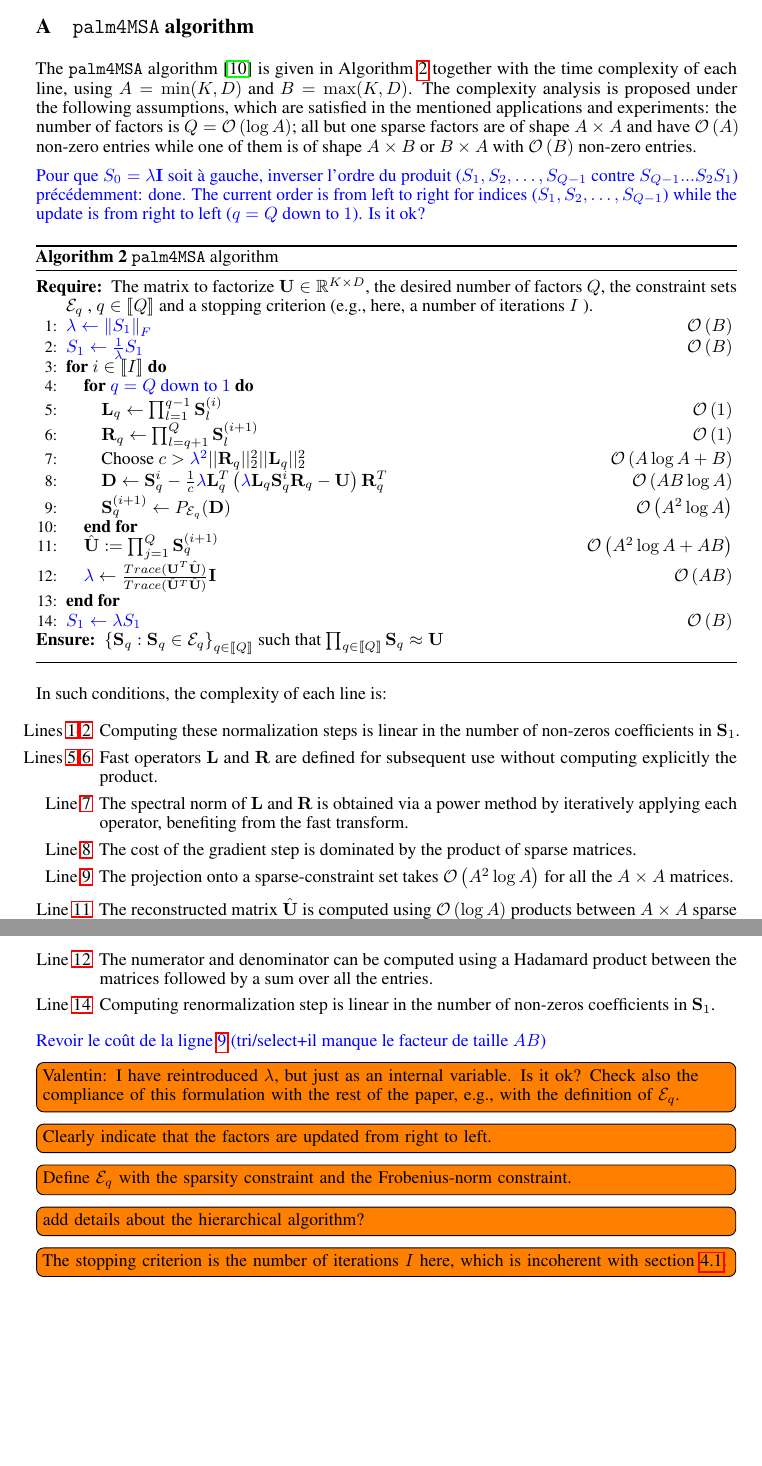
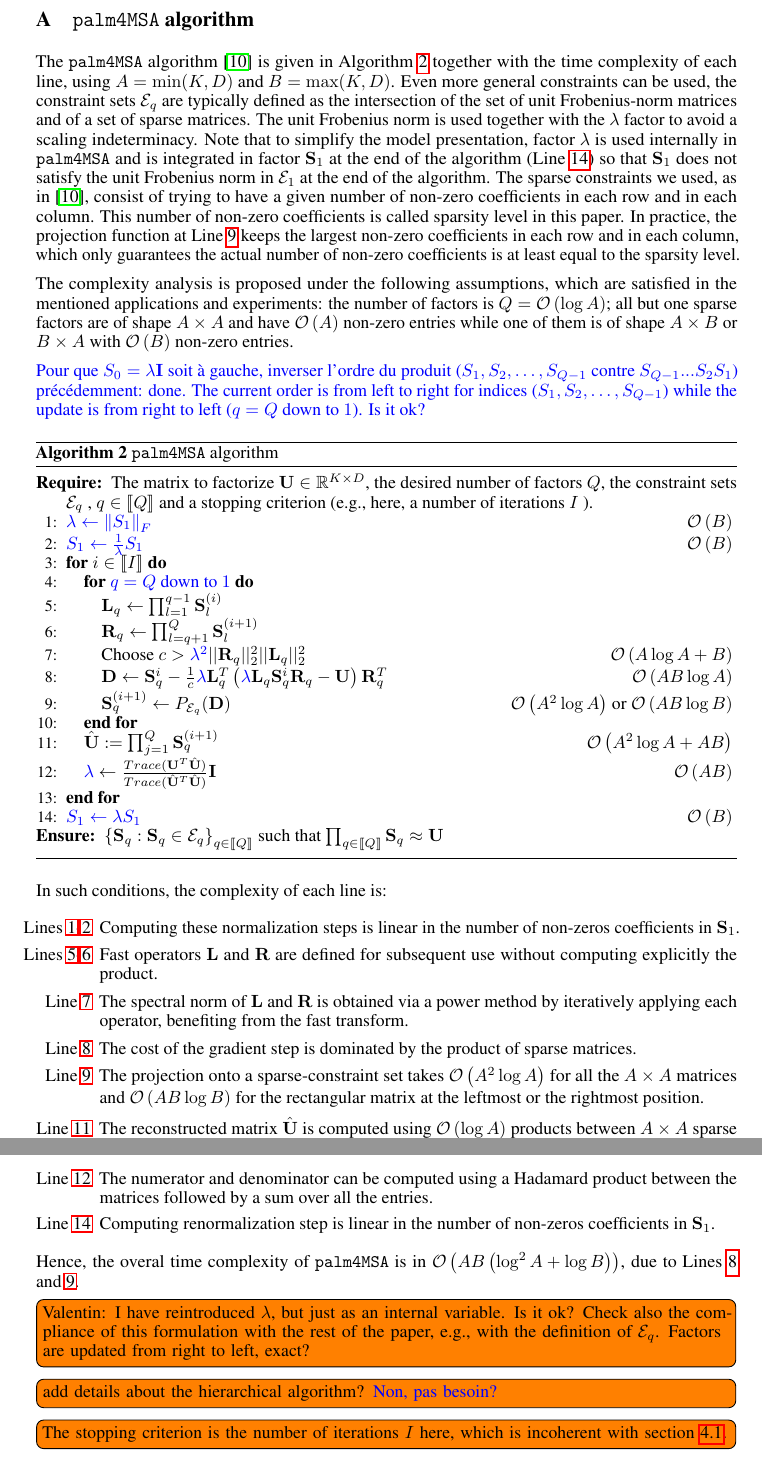
Before and after one commit to lucgiffon/qkmeans, a LaTeX paper (reports/nips_2019/neurips2019_qmeans.tex, which reads reports/nips_2019/app_palm4msa.tex): two parts of pages 15 and 16 of 16, joined at a grey line, cut so that both start at the same text. Compiled offline with pdfLaTeX.

Commit message:
fix todos about algorithms

```diff
--- a/reports/nips_2019/app_palm4msa.tex
+++ b/reports/nips_2019/app_palm4msa.tex
@@ -1,7 +1,17 @@
 \section{\palm algorithm}
 \label{sec:app:palm4msa}
 
-The \palm algorithm~\citep{LeMagoarou2016Flexible} is given in Algorithm~\ref{algo:palm4msa} together with the time complexity of each line, using $A=\min(\nclusters, \datadim)$ and $B=\max(\nclusters, \datadim)$. The complexity analysis is proposed under the following assumptions, which are satisfied in the mentioned applications and experiments: the number of factors is $\nfactors=\mathcal{O}\left (\log A\right )$; all but one sparse factors are of shape $A \times A$ and have $\bigO{A}$ non-zero entries while one of them is of shape $A\times B$ or $B\times A$ with $\bigO{B}$ non-zero entries.
+The \palm algorithm~\citep{LeMagoarou2016Flexible} is given in Algorithm~\ref{algo:palm4msa} together with the time complexity of each line, using $A=\min(\nclusters, \datadim)$ and $B=\max(\nclusters, \datadim)$.
+Even more general constraints can be used, the constraint sets $\mathcal{E}_q$ are typically defined as the intersection of the set of unit Frobenius-norm matrices and of a set of sparse matrices.
+The unit Frobenius norm is used together with the $\lambda$ factor to avoid a scaling indeterminacy.
+Note that to simplify the model presentation, factor $\lambda$ is used internally in \palm and is integrated in factor $\rmS_1$ at the end of the algorithm (Line~\ref{line:palm:postprocess:S1}) so that $\rmS_1$ does not satisfy the unit Frobenius norm in $\mathcal{E}_1$ at the end of the algorithm.
+The sparse constraints we used, as in~\cite{LeMagoarou2016Flexible}, consist of trying to have a given number of non-zero coefficients in each row and in each column.
+This number of non-zero coefficients is called sparsity level in this paper.
+In practice, the projection function at Line~\ref{line:palm:update:S} keeps the largest non-zero coefficients in each row and in each column, which only guarantees
+the actual number of non-zero coefficients is at least equal to the sparsity level.
+
+The complexity analysis is proposed under the following assumptions, which are satisfied in the mentioned applications and experiments: the number of factors is $\nfactors=\mathcal{O}\left (\log A\right )$; all but one sparse factors are of shape $A \times A$ and have $\bigO{A}$ non-zero entries while one of them is of shape $A\times B$ or $B\times A$ with $\bigO{B}$ non-zero entries.
+
 
 \addVE{Pour que $S_0=\lambda \rmI$ soit à gauche, inverser l'ordre du produit ($S_1, S_2, \ldots, S_{Q-1}$ contre $S_{Q-1}...S_2 S_1$) précédemment: done. The current order is from left to right for indices ($S_1, S_2, \ldots, S_{Q-1}$) while the update is from right to left ($q = \nfactors$ down to $1$). Is it ok?}
 
@@ -24,11 +34,11 @@ The \palm algorithm~\citep{LeMagoarou2016Flexible} is given in Algorithm~\ref{al
 %		\FOR {$q = 2$ to $\nfactors$}
 %		\STATE  $\rmL_q \leftarrow \prod_{l=q+1}^{\nfactors} \rmS_{l}^{(i)}$
 		\STATE  $\rmL_q \leftarrow \prod_{l=1}^{q-1} \rmS_{l}^{(i)}$
-		\COMMENT{$\bigO{1}$}
+%		\COMMENT{$\bigO{1}$}
 		\label{line:palm:L}
 %		\STATE  $\rmR_q \leftarrow \prod_{l=0}^{q-1} \rmS_{l}^{(i+1)}$
 		\STATE  $\rmR_q \leftarrow \prod_{l=q+1}^{\nfactors} \rmS_{l}^{(i+1)}$
-		\COMMENT{$\bigO{1}$}
+%		\COMMENT{$\bigO{1}$}
 		\label{line:palm:R}
 %		\STATE Choose $c > (\lambda^{(i)})^2 ||\rmR_q||_2^2 ||\rmL_q||_2^2$
 		\STATE Choose $c > \addVE{\lambda^2} ||\rmR_q||_2^2 ||\rmL_q||_2^2$
@@ -42,7 +52,7 @@ The \palm algorithm~\citep{LeMagoarou2016Flexible} is given in Algorithm~\ref{al
 %		\STATE $\rmD \leftarrow \rmS_q^i - \frac{1}{c} \lambda^{(i)} \rmL_q^T(\lambda^{(i)} \rmL_q \rmS_q^i \rmR_q - \rmU)\rmR_q^T$
 		\STATE $\rmS^{(i+1)}_q \leftarrow P_{\mathcal{E}_q}(\rmD)$
 %		\COMMENT{in $\mathcal{O}\left (\nclusters\datadim\nfactors\right )$}
-		\COMMENT{$\bigO{A^2\log A}$}
+		\COMMENT{$\bigO{A^2\log A}$ or $\bigO{AB\log B}$}
 		\label{line:palm:update:S}
 		\ENDFOR
 		\STATE $\hat \rmU \eqdef \prod_{j=1}^{\nfactors} \rmS_q^{(i+1)}$
@@ -71,27 +81,15 @@ In such conditions, the complexity of each line is:
  \item [Line~\ref{line:palm:c}] The spectral norm of $\rmL$ and $\rmR$ is obtained via a power method by iteratively applying each operator, benefiting from the fast transform.
  \item [Line~\ref{line:palm:D}] The cost of the gradient step is dominated by the product of sparse matrices.
 % \addLG{avec Valentin on avait trouvé O(Kd min \{K, d\}) mais je ne suis plus d'accord} Taking advantage of the decompositions of $\rmL$ and $\rmR$ as products of sparse factors, the time complexity of this line ends up being $\mathcal{O}(Q(Qpq + Kd + q^2\log q^2))$ for a complete iteration: the $\mathcal{O}(Qpq)$ part comes from the various sparse-dense matrix multiplications with $\rmR$ and $\rmL$; the $\mathcal{O}(Kd)$ part comes from the pairwise substraction inside the parentheses and the $\mathcal{O}(q^2 \log q^2)$ part from the projection operator that involves sorting of the inner matrix.\addLG{$q^2 \log q^2$ peut être remplacé par $q^2 + p\log p$ grâce à l'algo quickselect}
-\item [Line~\ref{line:palm:update:S}] The projection onto a sparse-constraint set takes $\bigO{A^2\log A}$ for all the $A\times A$ matrices.
+\item [Line~\ref{line:palm:update:S}] The projection onto a sparse-constraint set takes $\bigO{A^2\log A}$ for all the $A\times A$ matrices and $\bigO{AB\log B}$ for the rectangular matrix at the leftmost or the rightmost position.
  \item [Line~\ref{line:palm:U}] The reconstructed matrix $\hat \rmU$ is computed using $\bigO{\log A}$ products between $A\times A$ sparse matrices, in $\bigO{A^2}$ operations each, and one product with a sparse matrix in $\bigO{AB}$.
  \item [Line~\ref{line:palm:update:lambda}] The numerator and denominator can be computed using a Hadamard product between the matrices followed by a sum over all the entries.
   \item [Line~\ref{line:palm:postprocess:S1}] Computing renormalization step is linear in the number of non-zeros coefficients in $\rmS_1$.
 \end{itemize}
-\addVE{Revoir le coût de la ligne~\ref{line:palm:update:S} (tri/select+il manque le facteur de taille $AB$)}
-\todo[inline]{Valentin: I have reintroduced $\lambda$, but just as an internal variable. Is it ok? Check also the compliance of this formulation with the rest of the paper, e.g., with the definition of $\mathcal{E}_q$.}
-\todo[inline]{Clearly indicate that the factors are updated from right to left.}
-\todo[inline]{Define $\mathcal{E}_q$ with the sparsity constraint and the Frobenius-norm constraint.}
-\todo[inline]{add details about the hierarchical algorithm?}
+
+Hence, the overal time complexity of \palm is in $\bigO{AB\left (\log^2 A+\log B\right )}$, due to Lines~\ref{line:palm:D} and~\ref{line:palm:update:S}.
+
+\todo[inline]{Valentin: I have reintroduced $\lambda$, but just as an internal variable. Is it ok? Check also the compliance of this formulation with the rest of the paper, e.g., with the definition of $\mathcal{E}_q$. Factors are updated from right to left, exact?}
+%\todo[inline]{Define $\mathcal{E}_q$ with the sparsity constraint and the Frobenius-norm constraint.}
+\todo[inline]{add details about the hierarchical algorithm? \addVE{Non, pas besoin?}}
 \todo[inline]{The stopping criterion is the number of iterations $I$ here, which is incoherent with section~\ref{sec:uses:settings}.}
-%Each iteration takes $\mathcal{O}(Q(Qpq + Kd + q^2\log q^2) + K^2d)$\addLG{$q^2 \log q^2$ peut être remplacé par $q^2 + p\log p$ grâce à l'algo quickselect}. In the following analysis, we refer to the lines in Algorithm 2 of \cite{magoarou2014learning}. This algorithm is repeated here for simplicity (Algorithm \ref{algo:palm4msa}). Note that the displayed complexities are for one full iteration of the algorithm.
-%
-%\begin{description}[leftmargin=\parindent,labelindent=\parindent]
-%
-% \item [Line 3] The $\rmL$s can be \textit{precomputed} incrementaly for each iteration $i$, involving a total cost of $\mathcal{O}(Qpq)$ operations: for all $j < Q$, $\rmL_j = \rmL_{j+1} \mathcal{S}^i_{j+1}$; for $j = Q$, $\rmL_j = \textbf{Id}$;
-% \item [Line 4] The $\rmR$s is computed incrementaly for each iteration $j$: $\rmR_j = \mathcal{S}^{i+1}_{j-1} \rmR_{j-1}$ if $j > 1$; $\rmR_j = \textbf{Id}$ otherwise. This costs an overall $\mathcal{O}(Qpq)$ operations;
-% \item [Line 5] The time complexity for computing the operator norm of a matrix of dimension $K \times q$ is $\mathcal{O}(Kq)$, which leads a $\mathcal{O}(QKq)$ number of operations for this line \addLG{à éclaircir...};
-% \item [Line 6] \addLG{avec Valentin on avait trouvé O(Kd min \{K, d\}) mais je ne suis plus d'accord} Taking advantage of the decompositions of $\rmL$ and $\rmR$ as products of sparse factors, the time complexity of this line ends up being $\mathcal{O}(Q(Qpq + Kd + q^2\log q^2))$ for a complete iteration: the $\mathcal{O}(Qpq)$ part comes from the various sparse-dense matrix multiplications with $\rmR$ and $\rmL$; the $\mathcal{O}(Kd)$ part comes from the pairwise substraction inside the parentheses and the $\mathcal{O}(q^2 \log q^2)$ part from the projection operator that involves sorting of the inner matrix.\addLG{$q^2 \log q^2$ peut être remplacé par $q^2 + p\log p$ grâce à l'algo quickselect}
-% \item [Line 8] The reconstructed $\hat \rmU$ can be computed from the $\rmR_{Q-1}$ and $\mathcal{S}_Q^{i+1}$ obtained just before: $\hat \rmU = \mathcal{S}_Q^{i+1} \rmR_{Q-1}$. This sparse-dense matrix multiplication cost a time $\mathcal{O}(pq)$.
-% \item [Line 9] \addLG{Avec valentin, on avait écrit $O(min\{K, d\} ^ 3)$ mais je ne suis plus d'accord}The computational complexity of this line is majored by the matrix multiplications that cost $\mathcal{O}(K^2d)$ operations.
-%\end{description}
-%
-%Adding up the complexity for each of those lines and then simplifying gives an overall complexity of $\mathcal{O}(Q(Qpq + Kd + q^2\log q^2) + K^2d)$\addLG{$q^2 \log q^2$ peut être remplacé par $q^2 + p\log p$ grâce à l'algo quickselect}. Note that $\mathcal{O}(Kq)$ is majored by $\mathcal{O}(Kd)$ since $d \geq q$.
```
Also changed, not shown: reports/nips_2019/background.tex (+1 -1 lines), reports/nips_2019/contributions.tex (+7 -8 lines).
